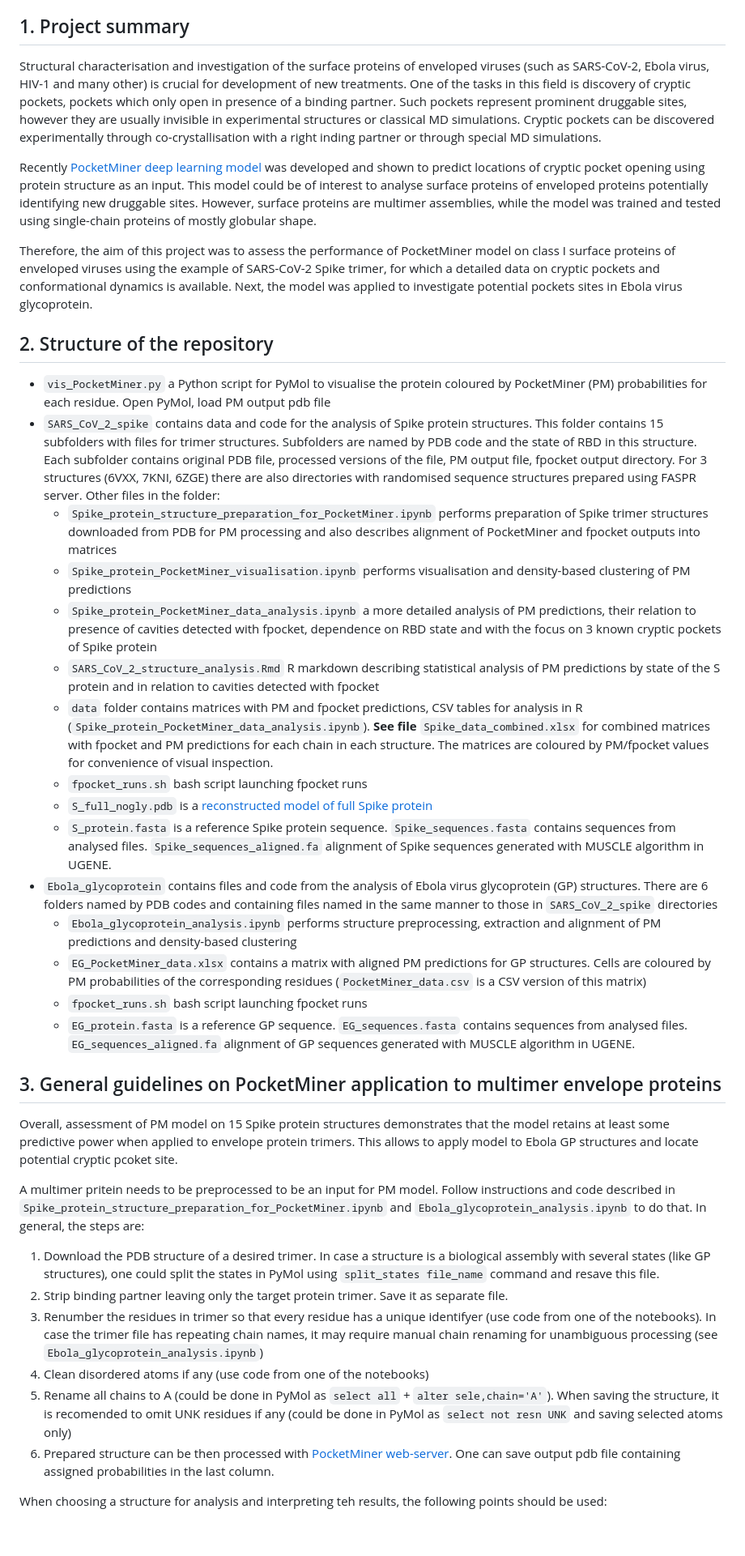
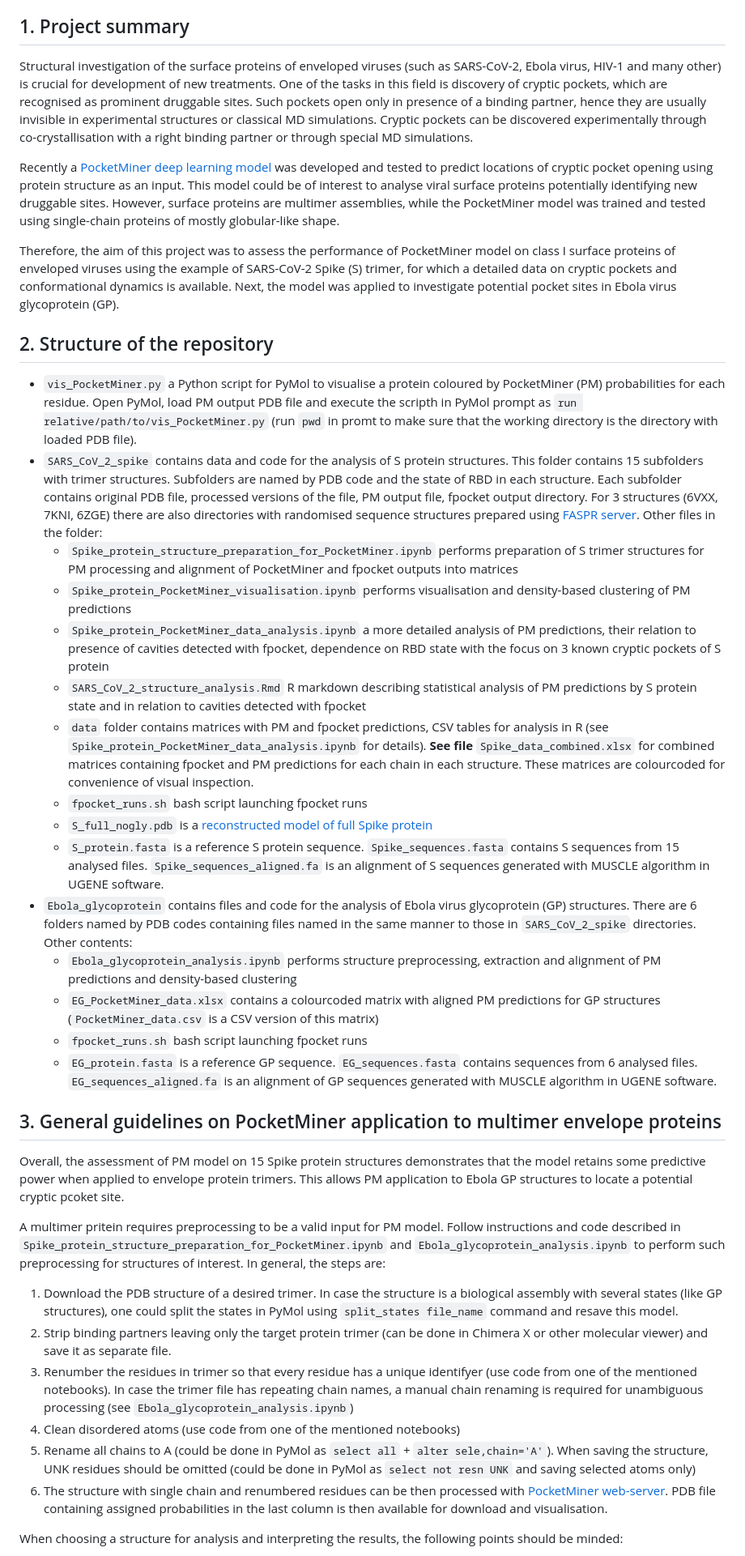
Before and after one commit to Aleksandr-biochem/PocketMining_envelope_proteins, a Markdown page: README.md, the part around the change printed below. Shown: that part at 81% size. Drawn GitHub-style; blank space fills up the shorter version.

```diff
--- a/README.md
+++ b/README.md
@@ -10,47 +10,47 @@ This repository contains code and data from the project "Assessment and applicat
 <a name="sec1"></a>
 ## 1. Project summary
 
-Structural characterisation and investigation of the surface proteins of enveloped viruses (such as SARS-CoV-2, Ebola virus, HIV-1 and many other) is crucial for development of new treatments. One of the tasks in this field is discovery of cryptic pockets, pockets which only open in presence of a binding partner. Such pockets represent prominent druggable sites, however they are usually invisible in experimental structures or classical MD simulations. Cryptic pockets can be discovered experimentally through co-crystallisation with a right inding partner or through special MD simulations.
+Structural investigation of the surface proteins of enveloped viruses (such as SARS-CoV-2, Ebola virus, HIV-1 and many other) is crucial for development of new treatments. One of the tasks in this field is discovery of cryptic pockets, which are recognised as prominent druggable sites. Such pockets open only in presence of a binding partner, hence they are usually invisible in experimental structures or classical MD simulations. Cryptic pockets can be discovered experimentally through co-crystallisation with a right binding partner or through special MD simulations.
 
-Recently [PocketMiner deep learning model](https://www.nature.com/articles/s41467-023-36699-3) was developed and shown to predict locations of cryptic pocket opening using protein structure as an input. This model could be of interest to analyse surface proteins of enveloped proteins potentially identifying new druggable sites.
-However, surface proteins are multimer assemblies, while the model was trained and tested using single-chain proteins of mostly globular shape.
+Recently a [PocketMiner deep learning model](https://www.nature.com/articles/s41467-023-36699-3) was developed and tested to predict locations of cryptic pocket opening using protein structure as an input. This model could be of interest to analyse viral surface proteins potentially identifying new druggable sites.
+However, surface proteins are multimer assemblies, while the PocketMiner model was trained and tested using single-chain proteins of mostly globular-like shape.
 
-Therefore, the aim of this project was to assess the performance of PocketMiner model on class I surface proteins of enveloped viruses using the example of SARS-CoV-2 Spike trimer, for which a detailed data on cryptic pockets and conformational dynamics is available. Next, the model was applied to investigate potential pockets sites in Ebola virus glycoprotein.
+Therefore, the aim of this project was to assess the performance of PocketMiner model on class I surface proteins of enveloped viruses using the example of SARS-CoV-2 Spike (S) trimer, for which a detailed data on cryptic pockets and conformational dynamics is available. Next, the model was applied to investigate potential pocket sites in Ebola virus glycoprotein (GP).
 
 <a name="sec2"></a>
 ## 2. Structure of the repository
 
-- `vis_PocketMiner.py` a Python script for PyMol to visualise the protein coloured by PocketMiner (PM) probabilities for each residue. Open PyMol, load PM output pdb file
-- `SARS_CoV_2_spike` contains data and code for the analysis of Spike protein structures. This folder contains 15 subfolders with files for trimer structures. Subfolders are named by PDB code and the state of RBD in this structure. Each subfolder contains original PDB file, processed versions of the file, PM output file, fpocket output directory. For 3 structures (6VXX, 7KNI, 6ZGE) there are also directories with randomised sequence structures prepared using FASPR server. Other files in the folder:
-  -   `Spike_protein_structure_preparation_for_PocketMiner.ipynb` performs preparation of Spike trimer structures downloaded from PDB for PM processing and also describes alignment of PocketMiner and fpocket outputs into matrices
+- `vis_PocketMiner.py` a Python script for PyMol to visualise a protein coloured by PocketMiner (PM) probabilities for each residue. Open PyMol, load PM output PDB file and execute the scripth in PyMol prompt as `run relative/path/to/vis_PocketMiner.py` (run `pwd` in promt to make sure that the working directory is the directory with loaded PDB file).
+- `SARS_CoV_2_spike` contains data and code for the analysis of S protein structures. This folder contains 15 subfolders with trimer structures. Subfolders are named by PDB code and the state of RBD in each structure. Each subfolder contains original PDB file, processed versions of the file, PM output file, fpocket output directory. For 3 structures (6VXX, 7KNI, 6ZGE) there are also directories with randomised sequence structures prepared using [FASPR server](https://zhanggroup.org/FASPR/). Other files in the folder:
+  -   `Spike_protein_structure_preparation_for_PocketMiner.ipynb` performs preparation of S trimer structures for PM processing and alignment of PocketMiner and fpocket outputs into matrices
   -   `Spike_protein_PocketMiner_visualisation.ipynb` performs visualisation and density-based clustering of PM predictions
-  -   `Spike_protein_PocketMiner_data_analysis.ipynb` a more detailed analysis of PM predictions, their relation to presence of cavities detected with fpocket, dependence on RBD state and with the focus on 3 known cryptic pockets of Spike protein
-  -   `SARS_CoV_2_structure_analysis.Rmd` R markdown describing statistical analysis of PM predictions by state of the S protein and in relation to cavities detected with fpocket
-  -   `data` folder contains matrices with PM and fpocket predictions, CSV tables for analysis in R (`Spike_protein_PocketMiner_data_analysis.ipynb`). **See file** `Spike_data_combined.xlsx` for combined matrices with fpocket and PM predictions for each chain in each structure. The matrices are coloured by PM/fpocket values for convenience of visual inspection.
+  -   `Spike_protein_PocketMiner_data_analysis.ipynb` a more detailed analysis of PM predictions, their relation to presence of cavities detected with fpocket, dependence on RBD state with the focus on 3 known cryptic pockets of S protein
+  -   `SARS_CoV_2_structure_analysis.Rmd` R markdown describing statistical analysis of PM predictions by S protein state and in relation to cavities detected with fpocket
+  -   `data` folder contains matrices with PM and fpocket predictions, CSV tables for analysis in R (see `Spike_protein_PocketMiner_data_analysis.ipynb` for details). **See file** `Spike_data_combined.xlsx` for combined matrices containing fpocket and PM predictions for each chain in each structure. These matrices are colourcoded for convenience of visual inspection.
   -   `fpocket_runs.sh` bash script launching fpocket runs
   -   `S_full_nogly.pdb` is a [reconstructed model of full Spike protein](https://www.sciencedirect.com/science/article/pii/S0969212622001800)
-  -   `S_protein.fasta` is a reference Spike protein sequence. `Spike_sequences.fasta` contains sequences from analysed files. `Spike_sequences_aligned.fa` alignment of Spike sequences generated with MUSCLE algorithm in UGENE.
-- `Ebola_glycoprotein` contains files and code from the analysis of Ebola virus glycoprotein (GP) structures. There are 6 folders named by PDB codes and containing files named in the same manner to those in `SARS_CoV_2_spike` directories
+  -   `S_protein.fasta` is a reference S protein sequence. `Spike_sequences.fasta` contains S sequences from 15 analysed files. `Spike_sequences_aligned.fa` is an alignment of S sequences generated with MUSCLE algorithm in UGENE software.
+- `Ebola_glycoprotein` contains files and code for the analysis of Ebola virus glycoprotein (GP) structures. There are 6 folders named by PDB codes containing files named in the same manner to those in `SARS_CoV_2_spike` directories. Other contents:
   -   `Ebola_glycoprotein_analysis.ipynb` performs structure preprocessing, extraction and alignment of PM predictions and density-based clustering
-  -   `EG_PocketMiner_data.xlsx` contains a matrix with aligned PM predictions for GP structures. Cells are coloured by PM probabilities of the corresponding residues (`PocketMiner_data.csv` is a CSV version of this matrix)
+  -   `EG_PocketMiner_data.xlsx` contains a colourcoded matrix with aligned PM predictions for GP structures (`PocketMiner_data.csv` is a CSV version of this matrix)
   -   `fpocket_runs.sh` bash script launching fpocket runs
-  -   `EG_protein.fasta` is a reference GP sequence. `EG_sequences.fasta` contains sequences from analysed files. `EG_sequences_aligned.fa` alignment of GP sequences generated with MUSCLE algorithm in UGENE.
+  -   `EG_protein.fasta` is a reference GP sequence. `EG_sequences.fasta` contains sequences from 6 analysed files. `EG_sequences_aligned.fa` is an alignment of GP sequences generated with MUSCLE algorithm in UGENE software.
 
 <a name="sec3"></a>
 ## 3. General guidelines on PocketMiner application to multimer envelope proteins
 
-Overall, assessment of PM model on 15 Spike protein structures demonstrates that the model retains at least some predictive power when applied to envelope protein trimers.
-This allows to apply model to Ebola GP structures and locate potential cryptic pcoket site.
+Overall, the assessment of PM model on 15 Spike protein structures demonstrates that the model retains some predictive power when applied to envelope protein trimers.
+This allows PM application to Ebola GP structures to locate a potential cryptic pcoket site.
 
-A multimer pritein needs to be preprocessed to be an input for PM model. Follow instructions and code described in `Spike_protein_structure_preparation_for_PocketMiner.ipynb` and `Ebola_glycoprotein_analysis.ipynb` to do that.
+A multimer pritein requires preprocessing to be a valid input for PM model. Follow instructions and code described in `Spike_protein_structure_preparation_for_PocketMiner.ipynb` and `Ebola_glycoprotein_analysis.ipynb` to perform such preprocessing for structures of interest.
 In general, the steps are:
 
-1. Download the PDB structure of a desired trimer. In case a structure is a biological assembly with several states (like GP structures), one could split the states in PyMol using `split_states file_name` command and resave this file.
-2. Strip binding partner leaving only the target protein trimer. Save it as separate file.
-3. Renumber the residues in trimer so that every residue has a unique identifyer (use code from one of the notebooks). In case the trimer file has repeating chain names, it may require manual chain renaming for unambiguous processing (see `Ebola_glycoprotein_analysis.ipynb`)
-4. Clean disordered atoms if any (use code from one of the notebooks)
-5. Rename all chains to A (could be done in PyMol as `select all` + `alter sele,chain='A'`). When saving the structure, it is recomended to omit UNK residues if any (could be done in PyMol as `select not resn UNK` and saving selected atoms only)
-6. Prepared structure can be then processed with [PocketMiner web-server](https://pocketminer.azurewebsites.net). One can save output pdb file containing assigned probabilities in the last column.
+1. Download the PDB structure of a desired trimer. In case the structure is a biological assembly with several states (like GP structures), one could split the states in PyMol using `split_states file_name` command and resave this model.
+2. Strip binding partners leaving only the target protein trimer (can be done in Chimera X or other molecular viewer) and save it as separate file.
+3. Renumber the residues in trimer so that every residue has a unique identifyer (use code from one of the mentioned notebooks). In case the trimer file has repeating chain names, a manual chain renaming is required for unambiguous processing (see `Ebola_glycoprotein_analysis.ipynb`)
+4. Clean disordered atoms (use code from one of the mentioned notebooks)
+5. Rename all chains to A (could be done in PyMol as `select all` + `alter sele,chain='A'`). When saving the structure, UNK residues should be omitted (could be done in PyMol as `select not resn UNK` and saving selected atoms only)
+6. The structure with single chain and renumbered residues can be then processed with [PocketMiner web-server](https://pocketminer.azurewebsites.net). PDB file containing assigned probabilities in the last column is then available for download and visualisation.
 
-When choosing a structure for analysis and interpreting teh results, the following points should be used:
+When choosing a structure for analysis and interpreting the results, the following points should be minded:
 
```
Also changed, not shown: other parts of README.md (+7 -6 lines).
